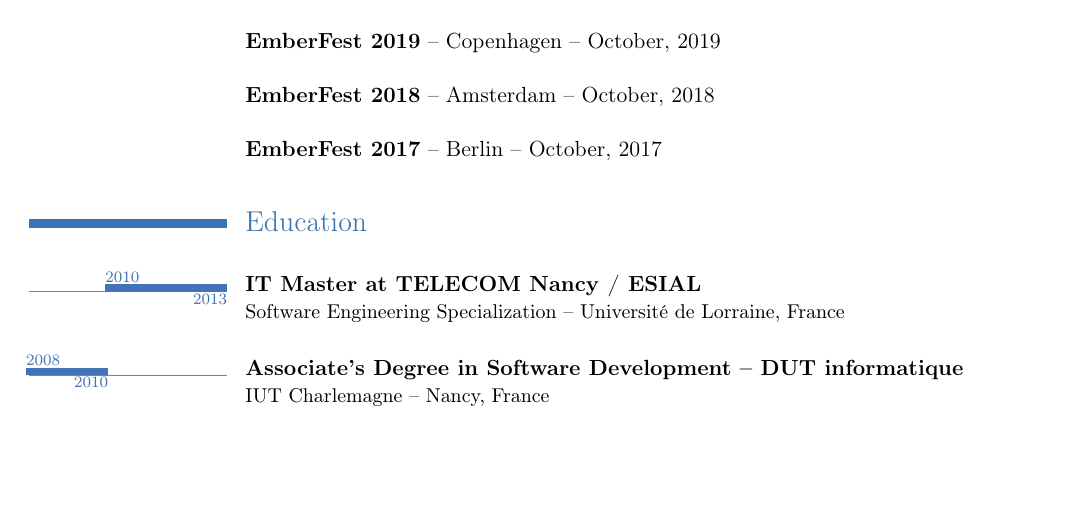
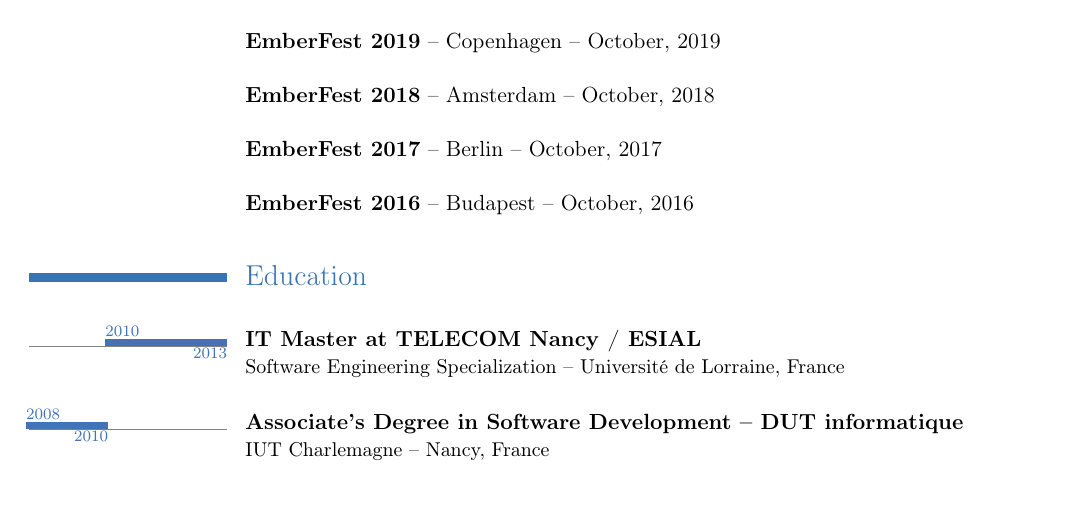
Before and after one commit to GreatWizard/guillaume.gerard.pm, a LaTeX CV (scripts/Guillaume_GERARD_Resume.tex): part of page 3 of 4, cut so that both start at the same text, the shorter picture padded with empty space. Compiled offline with pdfLaTeX.

Commit message:
chore: update resume

```diff
--- a/scripts/Guillaume_GERARD_Resume.tex
+++ b/scripts/Guillaume_GERARD_Resume.tex
@@ -234,7 +234,9 @@
 	\newline~
 	\textbf{EmberFest 2018} -- Amsterdam -- October, 2018\newline~
 	\newline~
-	\textbf{EmberFest 2017} -- Berlin -- October, 2017
+	\textbf{EmberFest 2017} -- Berlin -- October, 2017\newline~
+	\newline~
+	\textbf{EmberFest 2016} -- Budapest -- October, 2016
 }
 
 \section{Education}
```
Also changed, not shown: 1 other file.
